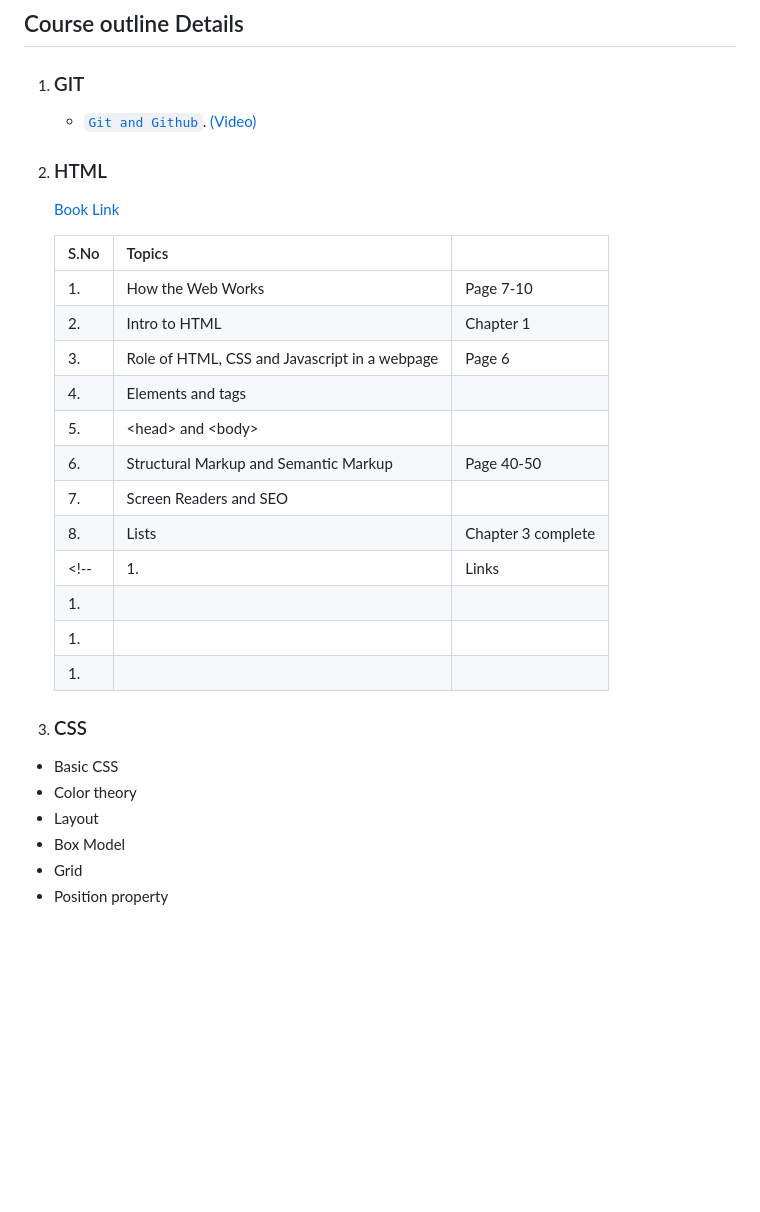
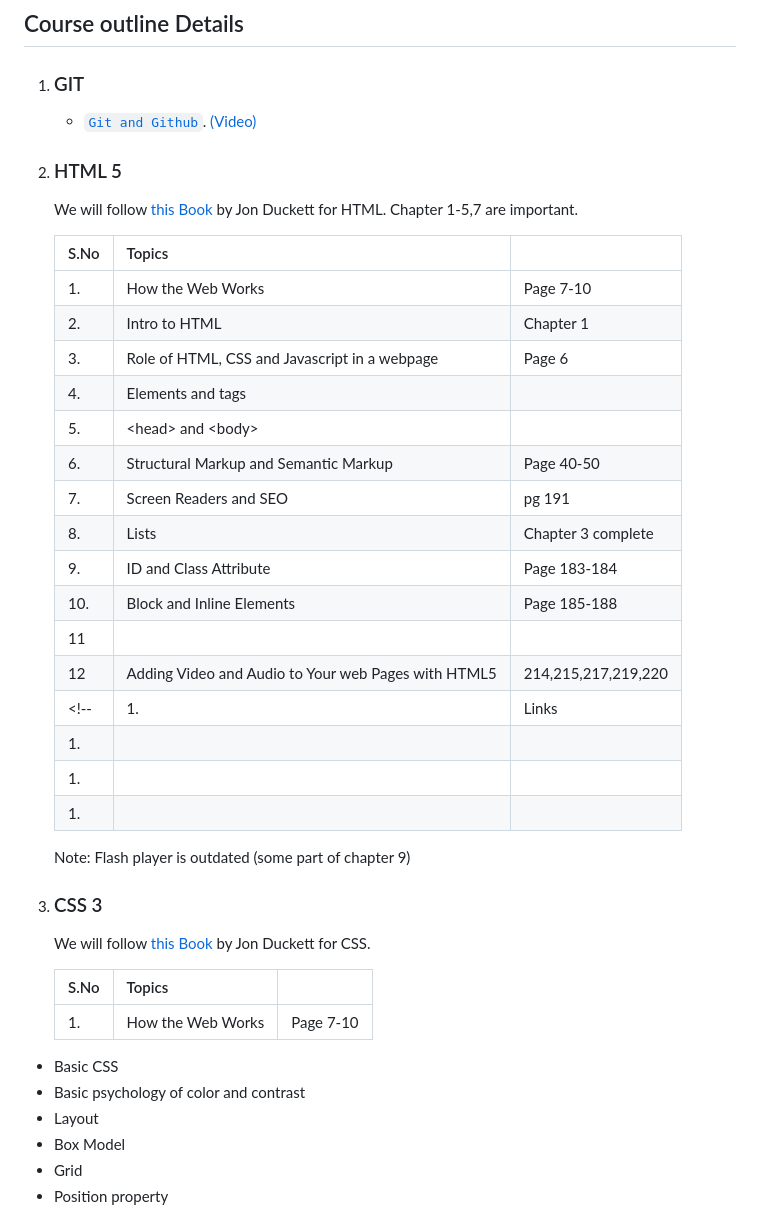
Before and after one commit to mInzamamMalik/Web-Development-Syllabus, a Markdown page: README.md, the part around the change. Rendered like a GitHub page; blank space fills up the shorter version.

Commit message:
html complete

```diff
--- a/README.md
+++ b/README.md
@@ -52,9 +52,9 @@ This course is designed for aspiring AI developers and Chat-bot enthusiasts, and
 
     - [`Git and Github`](https://rogerdudler.github.io/git-guide/). [(Video)](https://youtu.be/vbH9gMqJ5GQ)
 
-1. ### HTML
+1. ### HTML 5
 
-    [Book Link](https://github.com/shehza-d/Learning-Resources/blob/main/02.Starting-of-Development(HTML)/00.Web_development_book(jon-ducket).pdf)
+    We will follow [this Book](https://github.com/shehza-d/Learning-Resources/blob/main/02.Starting-of-Development(HTML)/00.Web_development_book(jon-ducket).pdf) by Jon Duckett for HTML. Chapter 1-5,7 are important.
 
    |S.No |Topics||
    |- |-|-|
@@ -64,17 +64,28 @@ This course is designed for aspiring AI developers and Chat-bot enthusiasts, and
    |4. |Elements and tags|
    |5. |\<head\> and \<body\>|
    |6. |Structural Markup and Semantic Markup|Page 40-50|
-   |7. |Screen Readers and SEO|
+   |7. |Screen Readers and SEO|pg 191|
     |8. |Lists| Chapter 3 complete|
+    |9. | ID and Class Attribute|Page 183-184|
+    |10. |Block and Inline Elements|Page 185-188|
+   |11| ||
+   |12|Adding Video and Audio to Your web Pages with HTML5|214,215,217,219,220|
     <!-- |1. |Links|Chapter 3 complete|
     |1. |||
     |1. |||
     |1. ||| -->
+    Note: Flash player is outdated (some part of chapter 9)
 
-1. ### CSS
+1. ### CSS 3
+
+    We will follow [this Book](https://github.com/shehza-d/Learning-Resources/blob/main/02.Starting-of-Development(HTML)/00.Web_development_book(jon-ducket).pdf) by Jon Duckett for CSS.
+
+   |S.No |Topics||
+   |- |-|-|
+   |1. |How the Web Works| Page 7-10|
 
 - Basic CSS
-- Color theory
+- Basic psychology of color and contrast
 - Layout
 - Box Model
 - Grid
```
